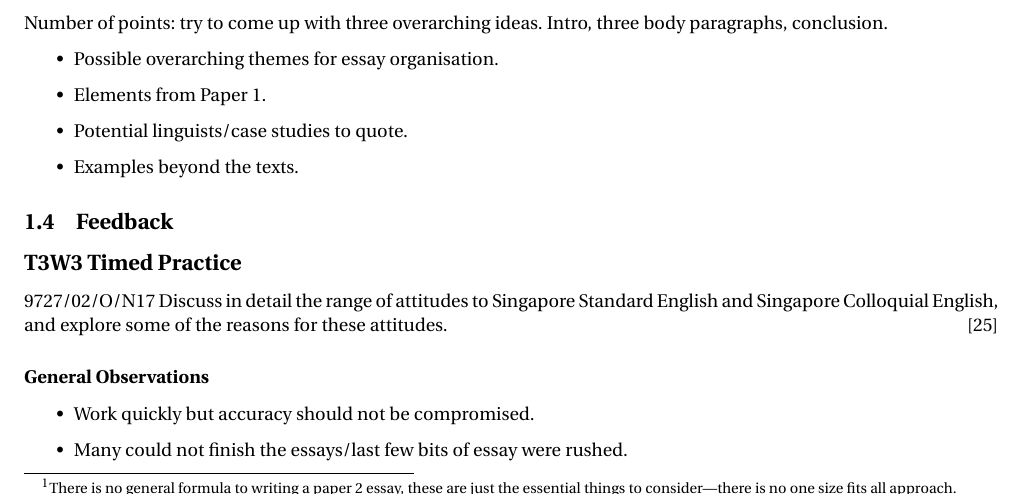
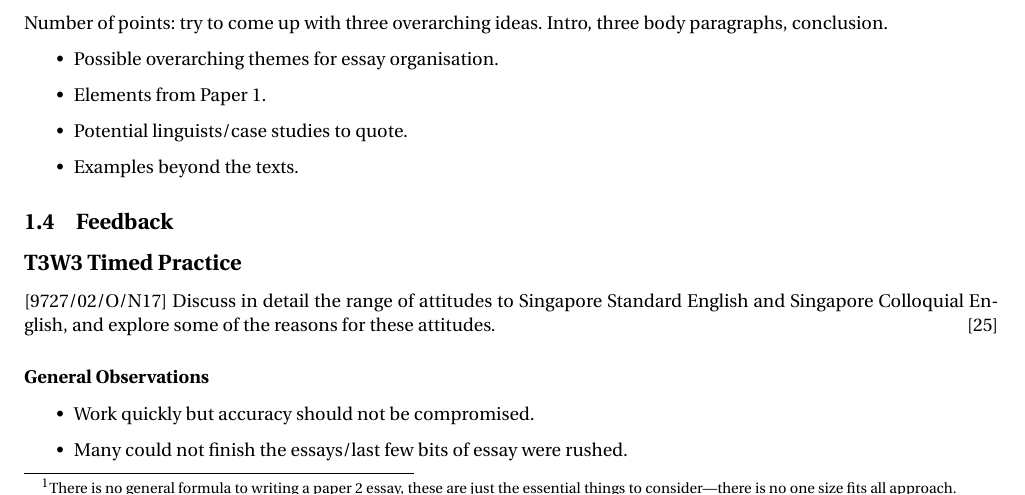
Before and after one commit to kangzhe-xyz/ELLnotes, a LaTeX document (content/chapter301.tex): part of page 1 of 2, cut so that both start at the same text. Compiled offline with pdfLaTeX.

Commit message:
racist 4

```diff
--- a/content/chapter301.tex
+++ b/content/chapter301.tex
@@ -40,8 +40,7 @@
 
     \subsection{Feedback}
         \subsection*{T3W3 Timed Practice}
-        9727/02/O/N17
-        Discuss in detail the range of attitudes to Singapore Standard English and Singapore Colloquial English, and explore some of the reasons for these attitudes. \hfill [25]
+        [9727/02/O/N17] Discuss in detail the range of attitudes to Singapore Standard English and Singapore Colloquial English, and explore some of the reasons for these attitudes. \hfill [25]
 
         \subsubsection*{General Observations}
         \begin{itemize}
```
